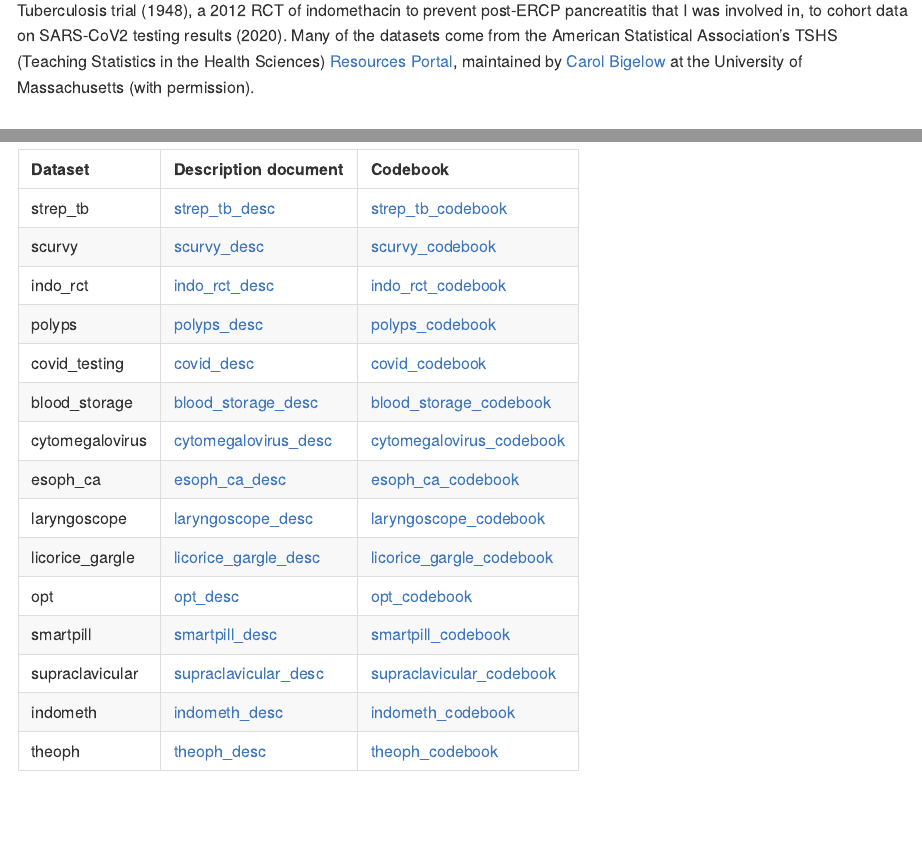
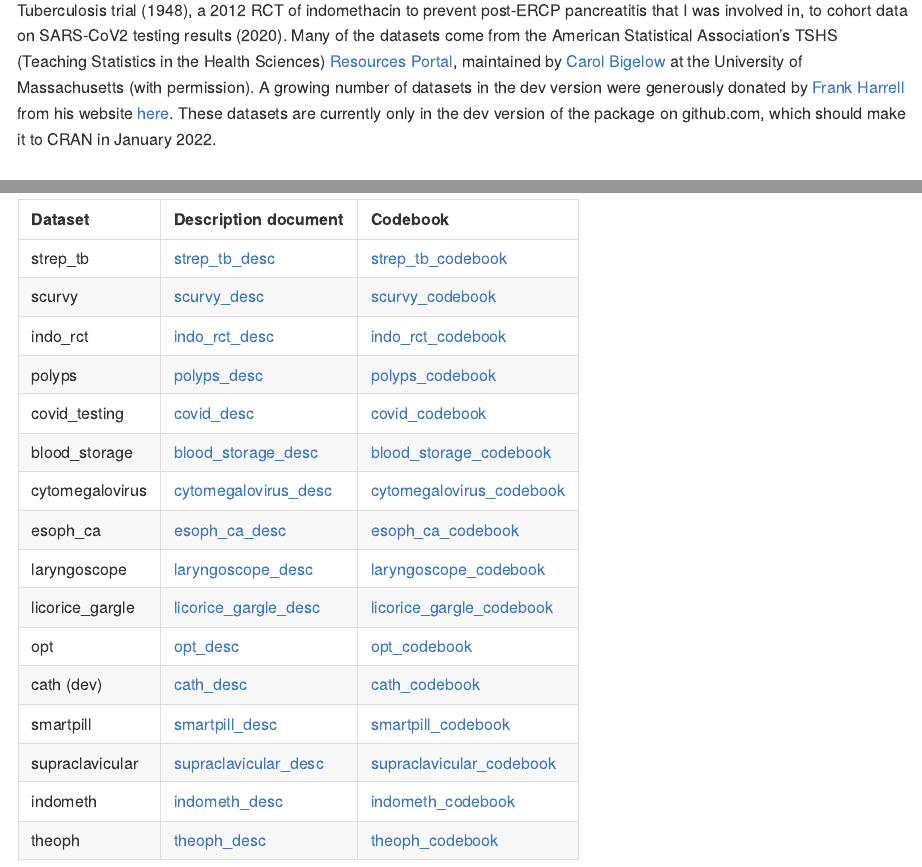
Before and after one commit to higgi13425/medicaldata, an R Markdown document (README.Rmd): the page in a window 1100 px wide, from 310 px down, and a second part further down, joined at a grey line. The pictures show the output file README.md that the author committed with the source, drawn offline in the style of GitHub; badge pictures from the web are left out.

Commit message:
added desc doc for cath dataset

```diff
--- a/README.Rmd
+++ b/README.Rmd
@@ -17,7 +17,7 @@ knitr::opts_chunk$set(
 ## Overview
 
 This is a data package with 15 medical datasets for teaching Reproducible Medical Research with R. The link to the pkgdown reference website for {medicaldata} is [here](https://higgi13425.github.io/medicaldata/) and in the links at the right. This package will be useful for anyone teaching R to medical professionals, including doctors, nurses, trainees, and students. <br> <br>
-These datasets range from reconstructed versions of James Lind's scurvy dataset (1757) and the original Streptomycin for Tuberculosis trial (1948), a 2012 RCT of indomethacin to prevent post-ERCP pancreatitis that I was involved in, to cohort data on SARS-CoV2 testing results (2020). Many of the datasets come from the American Statistical Association's TSHS (Teaching Statistics in the Health Sciences) [Resources Portal](https://www.causeweb.org/tshs/category/dataset/), maintained by [Carol Bigelow](https://www.umass.edu/sphhs/person/carol-bigelow) at the University of Massachusetts (with permission).
+These datasets range from reconstructed versions of James Lind's scurvy dataset (1757) and the original Streptomycin for Tuberculosis trial (1948), a 2012 RCT of indomethacin to prevent post-ERCP pancreatitis that I was involved in, to cohort data on SARS-CoV2 testing results (2020). Many of the datasets come from the American Statistical Association's TSHS (Teaching Statistics in the Health Sciences) [Resources Portal](https://www.causeweb.org/tshs/category/dataset/), maintained by [Carol Bigelow](https://www.umass.edu/sphhs/person/carol-bigelow) at the University of Massachusetts (with permission). A growing number of datasets in the dev version were generously donated by [Frank Harrell](https://www.fharrell.com) from his website [here](https://hbiostat.org/data/). These datasets are currently only in the dev version of the package on github.com, which should make it to CRAN in January 2022.
 
 ## How to Install and Use {medicaldata} Datasets
 1. Install the stable, current CRAN version with `install.packages("medicaldata")`. If you want to try out the in-development version (which may have new datasets and vignettes, but which may also be intermittently wonky), install with: `remotes::install_github("higgi13425/medicaldata")`
@@ -54,6 +54,7 @@ Click on links below for more details about the dataset itself in the Descriptio
 | laryngoscope    | [laryngoscope_desc](https://www.causeweb.org/tshs/datasets/Laryngoscope%20Dataset%20Introduction.pdf)  |  [laryngoscope_codebook](https://www.causeweb.org/tshs/datasets/Laryngoscope%20Data%20Dictionary.pdf)|
 | licorice_gargle | [licorice_gargle_desc](https://www.causeweb.org/tshs/datasets/Licorice%20Gargle%20Dataset%20Introduction.pdf) |  [licorice_gargle_codebook](https://www.causeweb.org/tshs/datasets/Licorice%20Gargle%20Data%20Dictionary.pdf)|
 | opt   | [opt_desc](https://www.causeweb.org/tshs/datasets/OPT_Dataset_Introduction.pdf)  |    [opt_codebook](https://www.causeweb.org/tshs/datasets/OPT_Data_Dictionary.pdf)  |
+| cath (dev)|[cath_desc](https://htmlpreview.github.io/?https://github.com/higgi13425/medicaldata/blob/master/man/description_docs/polyps_desc.html) |    [cath_codebook](https://htmlpreview.github.io/?https://github.com/higgi13425/medicaldata/blob/master/man/codebooks/esoph_ca_codebook.html)|
 | smartpill  | [smartpill_desc](https://www.causeweb.org/tshs/datasets/Smart%20Pill%20Dataset%20Introduction.pdf)  |    [smartpill_codebook](https://www.causeweb.org/tshs/datasets/Smart%20Pill%20Data%20Dictionary.pdf) |
 | supraclavicular | [supraclavicular_desc](https://www.causeweb.org/tshs/datasets/Supraclavicular%20Dataset%20Introduction.pdf)  |  [supraclavicular_codebook](https://www.causeweb.org/tshs/datasets/Supraclavicular%20Data%20Dictionary.pdf) |
 | indometh        |  [indometh_desc](https://htmlpreview.github.io/?https://github.com/higgi13425/medicaldata/blob/master/man/description_docs/indometh_desc.html) |       [indometh_codebook](https://htmlpreview.github.io/?https://github.com/higgi13425/medicaldata/blob/master/man/codebooks/indometh_codebook.html) |
--- a/_pkgdown.yml
+++ b/_pkgdown.yml
@@ -18,6 +18,7 @@ reference:
   - licorice_gargle
   - laryngoscope
   - opt
+  - cath
   - covid_testing
   - esoph_ca
   - supraclavicular
```
Also changed, not shown: README.md, docs/pkgdown.yml, 12 other files.
